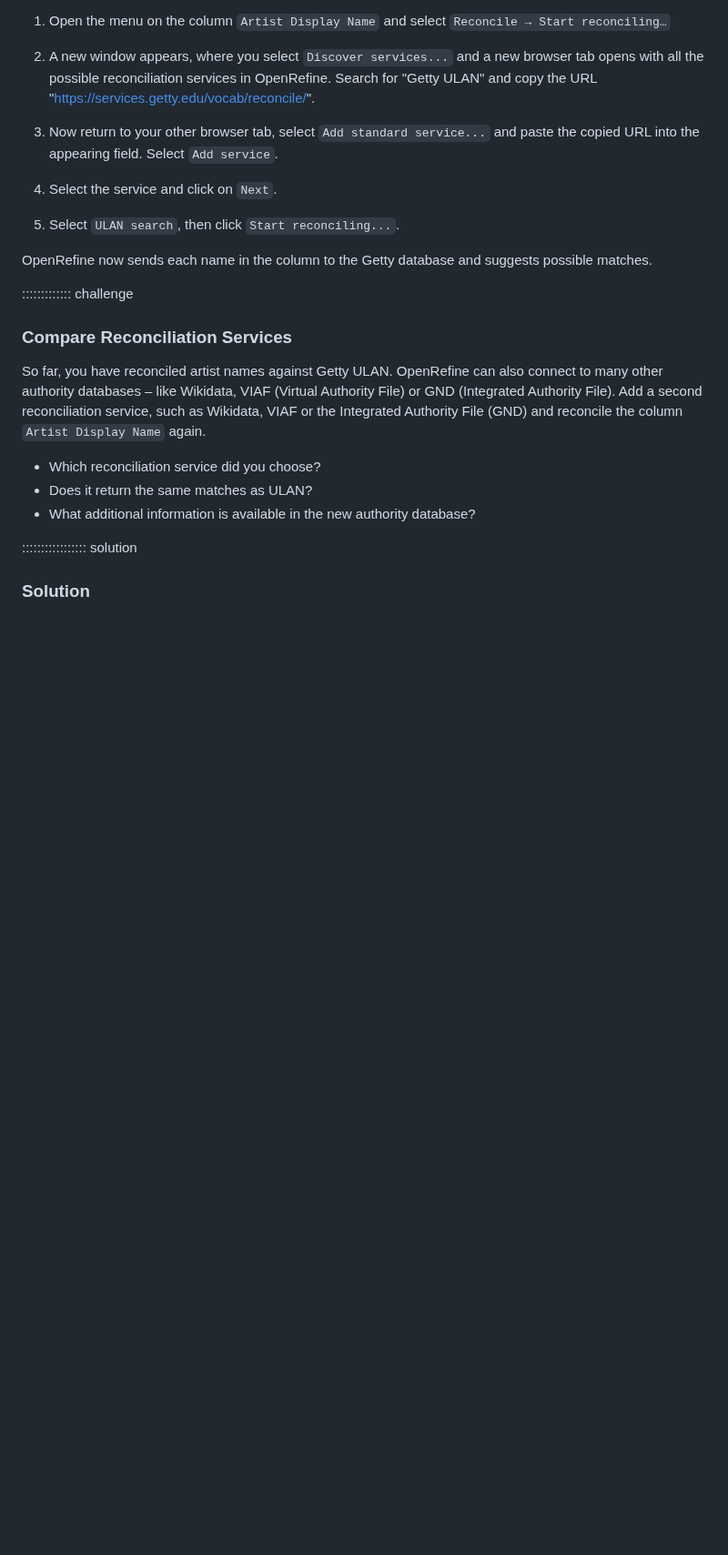
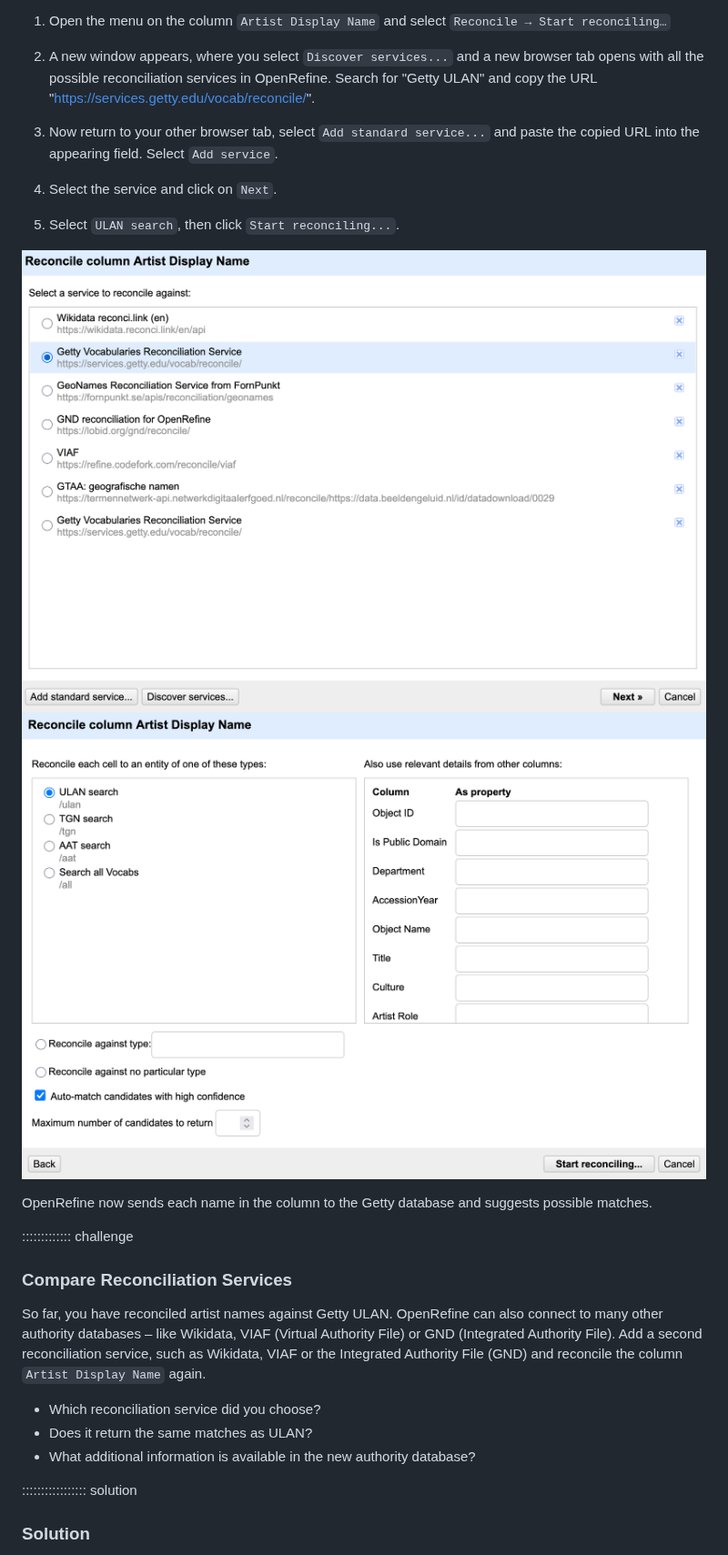
Before and after one commit to HERMES-DKZ/open-refine-humanities, a Markdown page: 06-reconciling-data.md, the part around one of its changes. Shown at 91% size. GitHub-like rendering; pictures changed too: fig/06_reconcile_services.png (added), fig/07_reconcile_getty.png (added); blank space fills up the shorter version.

```diff
--- a/06-reconciling-data.md
+++ b/06-reconciling-data.md
@@ -74,6 +74,9 @@ Make a text facet in the column `Department`and form a subset from the departmen
 4. Select the service and click on `Next`.
 5. Select `ULAN search`, then click `Start reconciling...`.
 
+![Screenshot of the Reconciliation Service Window](fig/06_reconcile_services.png)
+![Screenshot of the Getty Reconciliation Service](fig/07_reconcile_getty.png)
+
 OpenRefine now sends each name in the column to the Getty database and suggests possible matches.
 
 
```
Also changed, not shown: other parts of 06-reconciling-data.md (+1 -1 lines), 04-custom-facets-and-grel.md (+1 -0 lines), 07-exporting-data-and-cleaning-steps.md (+2 -8 lines), fig/08_reconcile_candidate_reviw.png (added), fig/09_export_workflow.png (added), 1 other file.
